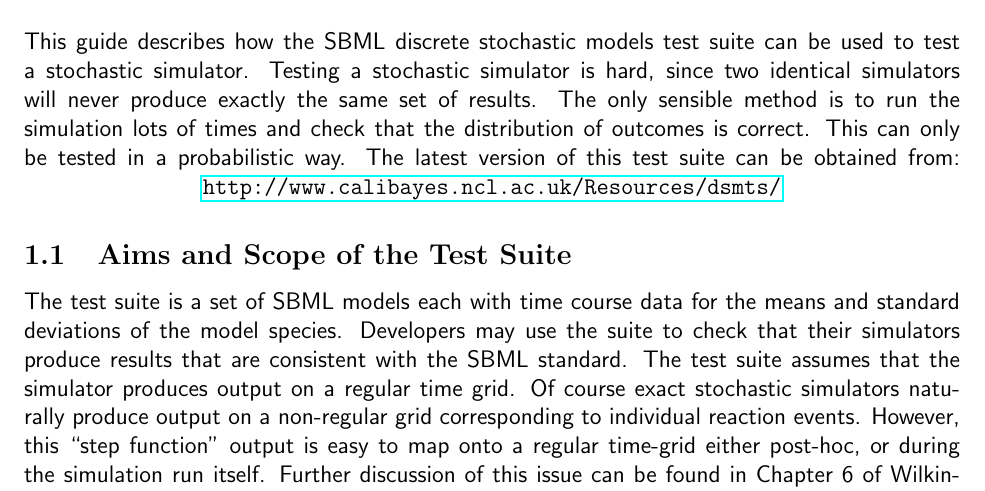
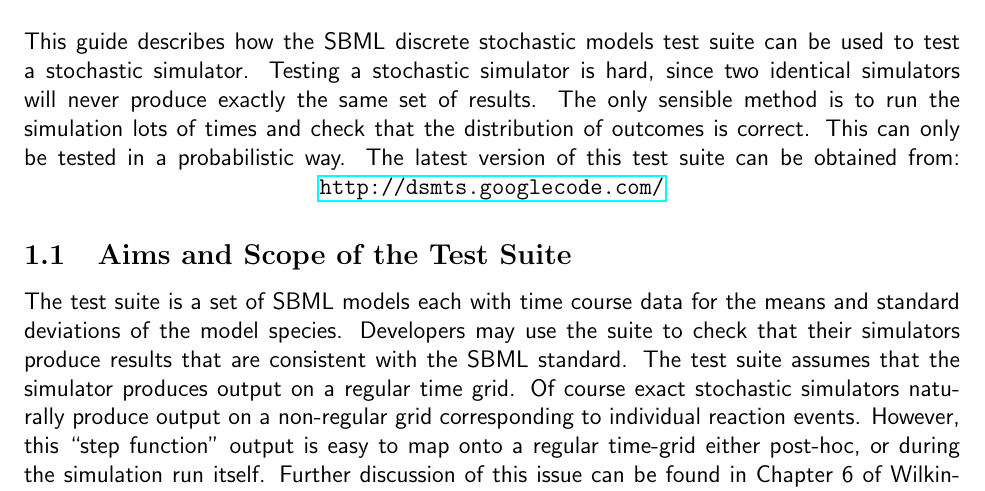
Before and after one commit to darrenjw/dsmts, a LaTeX document (dsmts-userguide.tex): part of page 1 of 10, cut so that both start at the same text. Compiled offline with pdfLaTeX.

Commit message:
updated url in userguide

```diff
--- a/dsmts-userguide.tex
+++ b/dsmts-userguide.tex
@@ -23,7 +23,7 @@ exactly the same set of results. The only sensible method is to run
 the simulation lots of times and check that the distribution of
 outcomes is correct. This can only be tested in a probabilistic way.
 The latest version of this test suite can be obtained from:
-\centerline{\url{http://www.calibayes.ncl.ac.uk/Resources/dsmts/}}
+\centerline{\url{http://dsmts.googlecode.com/}}
 
 \subsection{Aims and Scope of the Test Suite}
 
```
